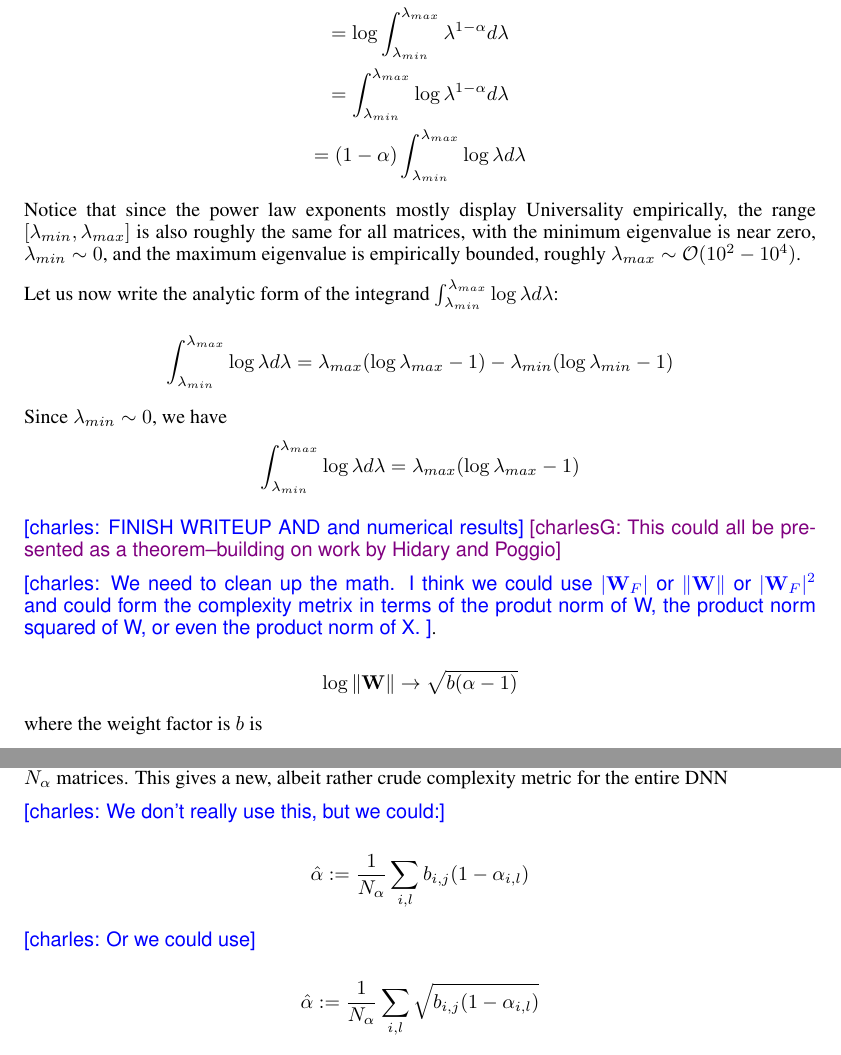
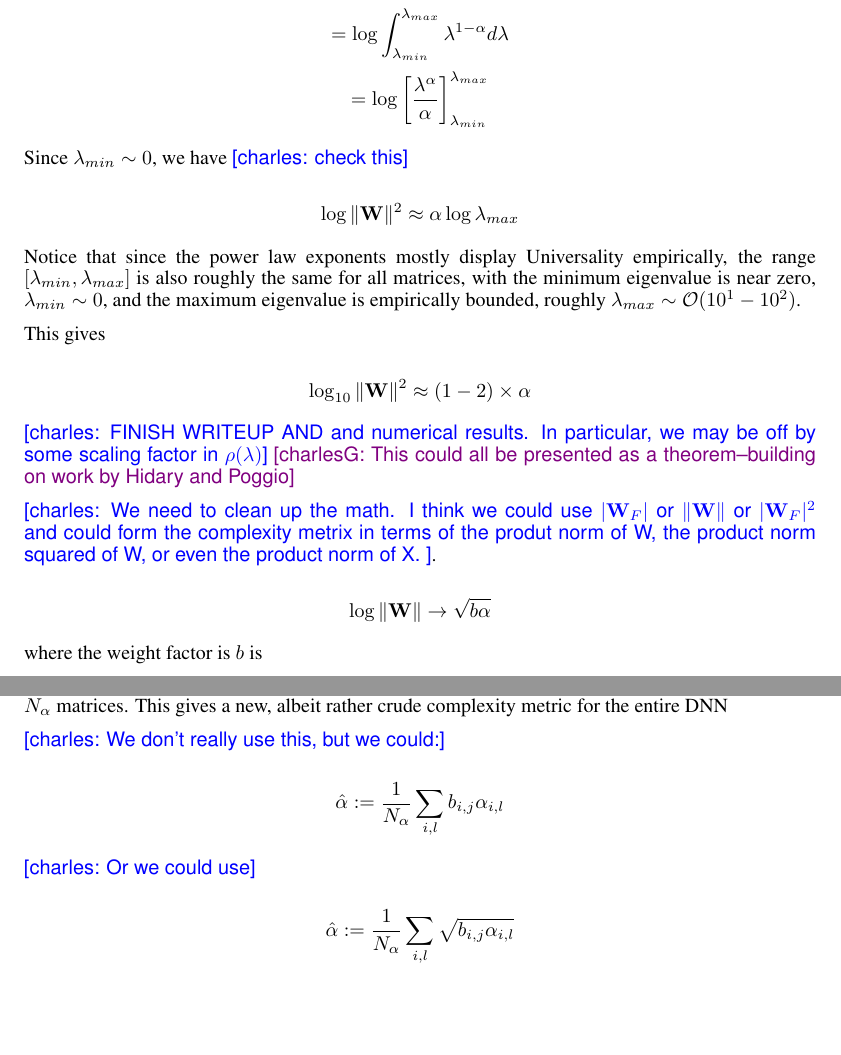
Before and after one commit to CalculatedContent/PredictingTestAccuracies, a LaTeX paper (test_accuracy_paper/test_accuracy_paper.tex, which reads test_accuracy_paper/test_accuracy_theory.tex): two parts of pages 3 and 4 of 10, joined at a grey line, cut so that both start at the same text, the shorter picture padded with empty space. The pictures show the PDF file test_accuracy_paper/test_accuracy_paper.pdf that the author committed with the source.

Commit message:
fixed math

```diff
--- a/test_accuracy_paper/test_accuracy_theory.tex
+++ b/test_accuracy_paper/test_accuracy_theory.tex
@@ -97,8 +97,7 @@ Technically, the power only describes the tail of the ESD,  for the range $\lamb
 
 If we take the log matrix norm (and dropping the $l,i$ subscripts) we get
 
-$$\log\Vert\mathbf{W}\Vert^{2}\sim\log\int_{\lambda_{min}}^{\lambda_{max}}\lambda\rho(\lambda)d\lambda$$
+$$\log\Vert\mathbf{W}\Vert^{2}\approx\log\int_{\lambda_{min}}^{\lambda_{max}}\lambda\rho(\lambda)d\lambda$$
 $$=\log\int_{\lambda_{min}}^{\lambda_{max}}\lambda^{1-\alpha}d\lambda$$
-$$=\int_{\lambda_{min}}^{\lambda_{max}}\log\lambda^{1-\alpha}d\lambda$$
-$$=(1-\alpha)\int_{\lambda_{min}}^{\lambda_{max}}\log\lambda d\lambda$$
+$$=\log\left[\dfrac{\lambda^{\alpha}}{\alpha}\right]^{\lambda_{max}}_{\lambda_{min}}$$
 
@@ -106,3 +105,3 @@ Notice that since the power law exponents mostly display Universality empiricall
 
-Let us now write the analytic form of the integrand $\int_{\lambda_{min}}^{\lambda_{max}}\log\lambda d\lambda$:
+$$\log\Vert\mathbf{W}\Vert^{2}\approx\alpha\log\lambda_{max}$$
 
@@ -110 +109,4 @@ $$\int_{\lambda_{min}}^{\lambda_{max}}\log\lambda d\lambda=\lambda_{max}(\log \l
 
+This gives
+
+$$\log_{10}\Vert\mathbf{W}\Vert^{2}\approx(1-2)\times\alpha$$
@@ -113,21 +113,15 @@ $$\int_{\lambda_{min}}^{\lambda_{max}}\log\lambda d\lambda=\lambda_{max}(\log \l
 
 
-%So for our purposes here, we can assume $\int_{x_{min}}^{x_{max}}\log\lambda d\lambda$ is roughly the same order across DNNs, and will factor out of our complexity metric.=
-
-%Generally we find $x_{max}\sim\mathcal{O}(10^{2})$, so  $x_{max}(\log x_{max} - 1)\sim x_{max}(2-1)\sim\lambda_{max}$.  Similarly $x_{min}\sim 0$.
-
-%$$\int_{x_{min}}^{x_{max}}\log\lambda d\lambda\sim\lambda_{max}$$
-
-\charles{FINISH WRITEUP AND and numerical results}
+\charles{FINISH WRITEUP AND and numerical results. In particular, we may be off by some scaling factor in $\rho(\lambda)$}
 \charlesX{This could all be presented as a theorem--building on work by Hidary and Poggio}
 
 \charles{We need to clean up the math.  I think we could use $\vert\mathbf{W}_{F}\vert$ or $\Vert\mathbf{W}\Vert$  or $\vert\mathbf{W}_{F}\vert^{2}$ and could form the complexity metrix in terms of the produt norm of W, the product norm squared of W, or even the product norm of X.   }.
 
-$$\log\Vert\mathbf{W}\Vert\rightarrow \sqrt{b(\alpha-1)}$$
+$$\log\Vert\mathbf{W}\Vert\rightarrow \sqrt{b\alpha}$$
 
 where the weight factor is $b$ is
 
-$$b=\lambda_{max}(\log \lambda_{max} - 1)$$
+$$b=\log\lambda_{max}$$
 
 Notice that the maximum eigenvalue is of order $10^{2}-10^{3}$ for  most DNNs we have observed so far, giving $b\sim(1-2)\times\lambda_{max}$
 
@@ -149,11 +143,11 @@ So in the expression for the product norm for $\log\mathcal{C}$, let us replace
 
 \charles{We don't really use this, but we could:}
 
-$$\hat{\alpha}:=\dfrac{1}{N_{\alpha}}\sum_{i,l}b_{i,j}(1-\alpha_{i,l})$$
+$$\hat{\alpha}:=\dfrac{1}{N_{\alpha}}\sum_{i,l}b_{i,j}\alpha_{i,l}$$
 
 \charles{Or we could use}
 
-$$\hat{\alpha}:=\dfrac{1}{N_{\alpha}}\sum_{i,l}\sqrt{b_{i,j}(1-\alpha_{i,l})}$$
+$$\hat{\alpha}:=\dfrac{1}{N_{\alpha}}\sum_{i,l}\sqrt{b_{i,j}\alpha_{i,l}}$$
 
 \charles{The main complication is if we use log norms or we use a sum of $\alpha$.  Plus we can drop the $-1$ but we have to deal with the sign change, which I have to work out}
 
```
Also changed, not shown: test_accuracy_paper/test_accuracy_paper.pdf, test_accuracy_paper/test_accuracy_theory.tex (6 more changed lines).
